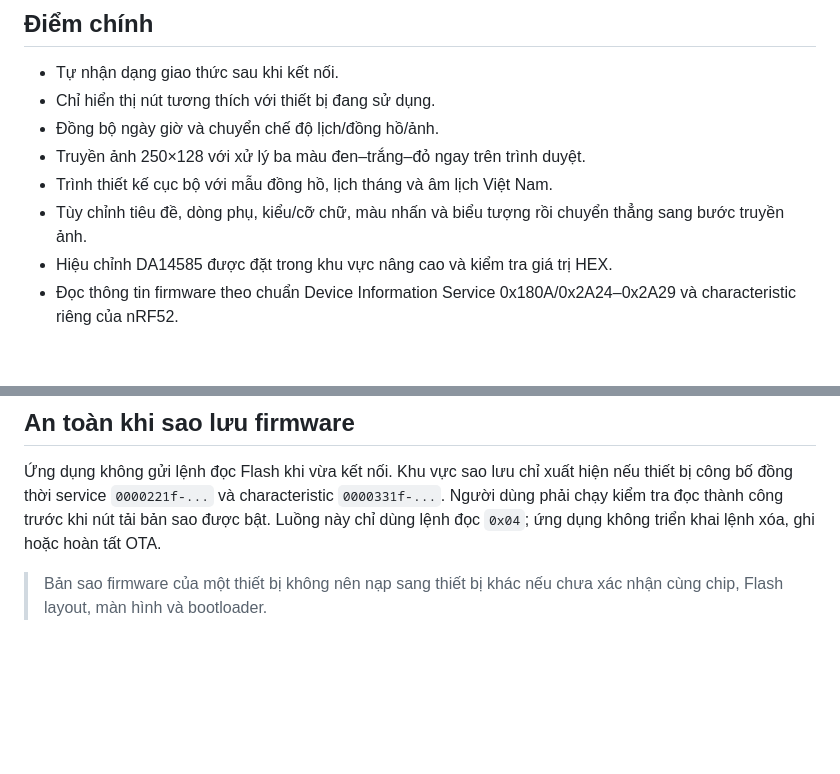
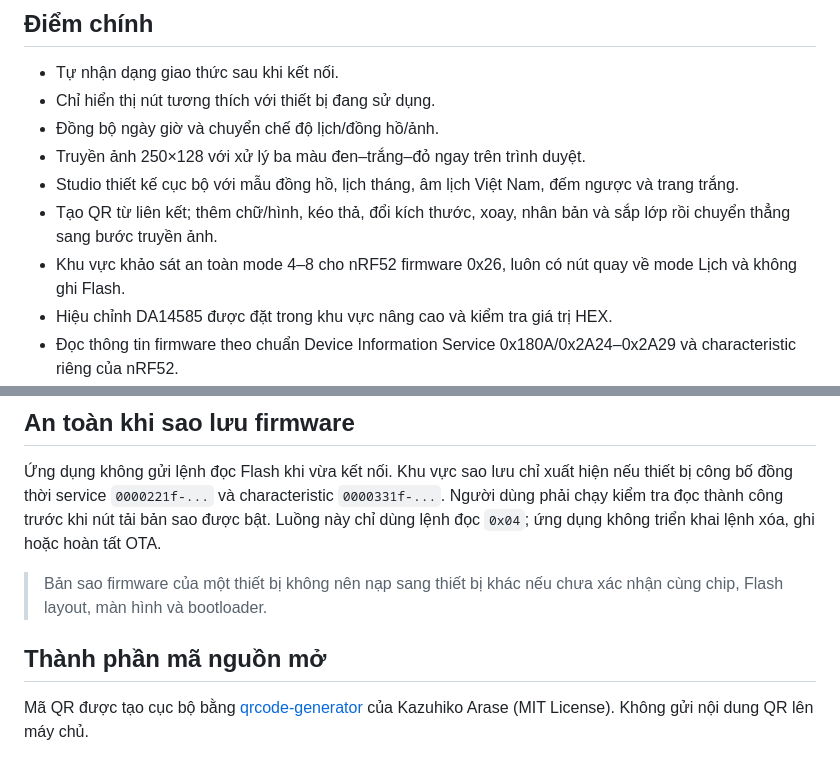
Before and after one commit to tranquanghai-ops/EINK-Bluetooth-Controller, a Markdown page: README.md, 2 parts joined by grey strips. GitHub-like rendering; blank space fills up the shorter version.

Commit message:
feat: add interactive e-ink design studio and safe mode survey

```diff
--- a/README.md
+++ b/README.md
@@ -11,8 +11,9 @@ Trang điều khiển Web Bluetooth dành cho màn hình E-Ink 2,13 inch 250×12
 - Chỉ hiển thị nút tương thích với thiết bị đang sử dụng.
 - Đồng bộ ngày giờ và chuyển chế độ lịch/đồng hồ/ảnh.
 - Truyền ảnh 250×128 với xử lý ba màu đen–trắng–đỏ ngay trên trình duyệt.
-- Trình thiết kế cục bộ với mẫu đồng hồ, lịch tháng và âm lịch Việt Nam.
-- Tùy chỉnh tiêu đề, dòng phụ, kiểu/cỡ chữ, màu nhấn và biểu tượng rồi chuyển thẳng sang bước truyền ảnh.
+- Studio thiết kế cục bộ với mẫu đồng hồ, lịch tháng, âm lịch Việt Nam, đếm ngược và trang trắng.
+- Tạo QR từ liên kết; thêm chữ/hình, kéo thả, đổi kích thước, xoay, nhân bản và sắp lớp rồi chuyển thẳng sang bước truyền ảnh.
+- Khu vực khảo sát an toàn mode 4–8 cho nRF52 firmware 0x26, luôn có nút quay về mode Lịch và không ghi Flash.
 - Hiệu chỉnh DA14585 được đặt trong khu vực nâng cao và kiểm tra giá trị HEX.
 - Đọc thông tin firmware theo chuẩn Device Information Service 0x180A/0x2A24–0x2A29 và characteristic riêng của nRF52.
 - Tạo dấu vân tay thiết bị, từ khóa tìm firmware và xuất kèm trong tệp JSON chẩn đoán.
@@ -49,3 +50,7 @@ Các chức năng dựng nội dung không phụ thuộc Android đã được v
 Ứng dụng không gửi lệnh đọc Flash khi vừa kết nối. Khu vực sao lưu chỉ xuất hiện nếu thiết bị công bố đồng thời service `0000221f-...` và characteristic `0000331f-...`. Người dùng phải chạy kiểm tra đọc thành công trước khi nút tải bản sao được bật. Luồng này chỉ dùng lệnh đọc `0x04`; ứng dụng không triển khai lệnh xóa, ghi hoặc hoàn tất OTA.
 
 > Bản sao firmware của một thiết bị không nên nạp sang thiết bị khác nếu chưa xác nhận cùng chip, Flash layout, màn hình và bootloader.
+
+## Thành phần mã nguồn mở
+
+Mã QR được tạo cục bộ bằng [qrcode-generator](https://github.com/kazuhikoarase/qrcode-generator) của Kazuhiko Arase (MIT License). Không gửi nội dung QR lên máy chủ.
```
